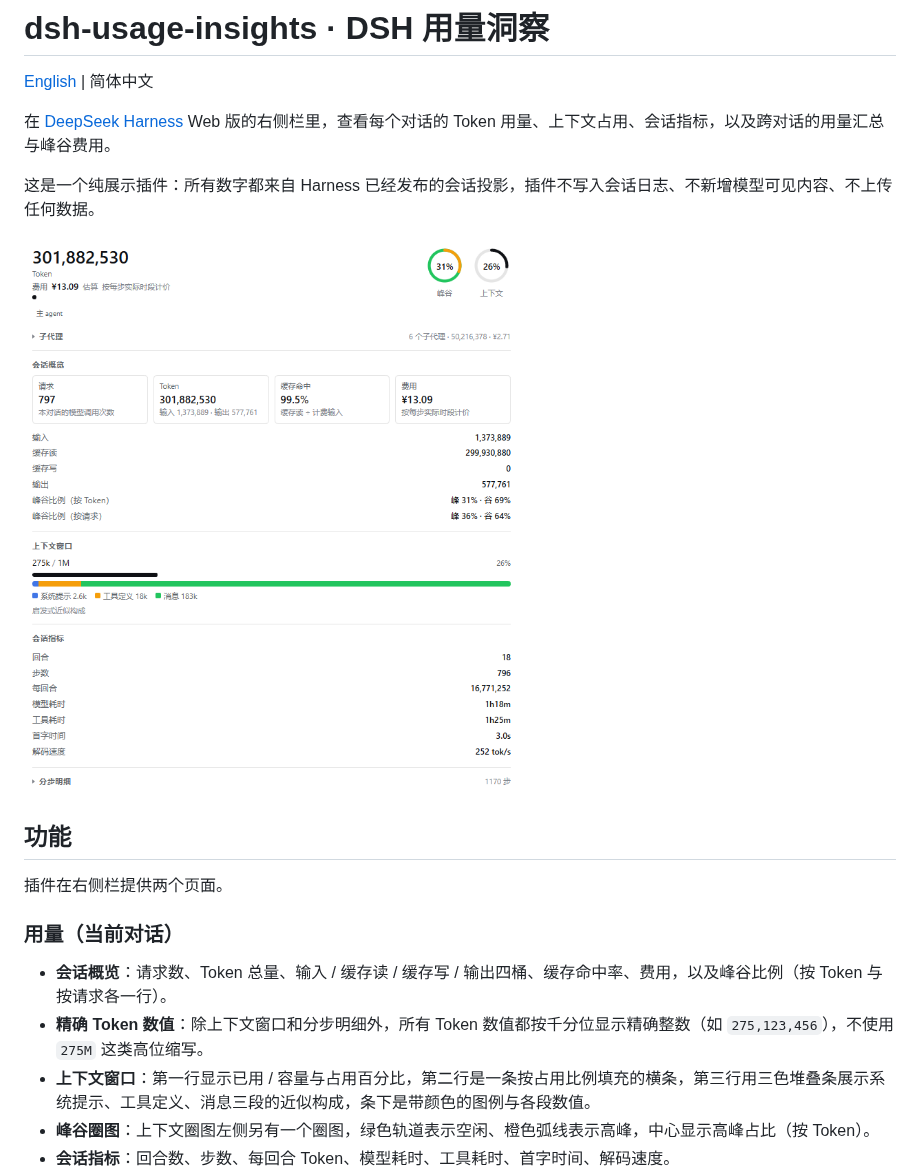
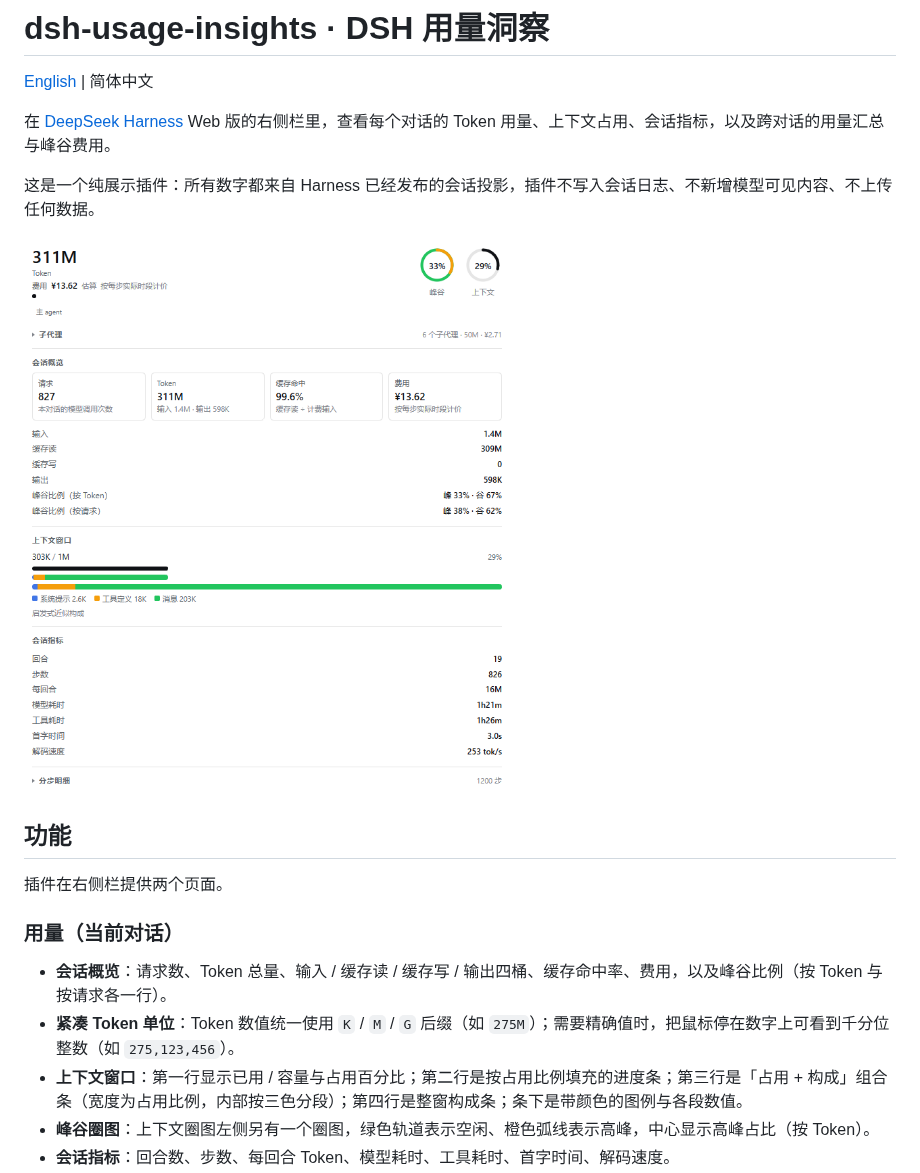
Before and after one commit to Lyoko-Jeremie/dsh-plugin-usage-insights, a Markdown page: README.md, the part around the change. Rendered like a GitHub page; pictures changed too: assets/panel.png.

Commit message:
feat: combined occupancy and composition bar; K/M/G token units

```diff
--- a/README.md
+++ b/README.md
@@ -15,8 +15,8 @@
 ### 用量（当前对话）
 
 - **会话概览**：请求数、Token 总量、输入 / 缓存读 / 缓存写 / 输出四桶、缓存命中率、费用，以及峰谷比例（按 Token 与按请求各一行）。
-- **精确 Token 数值**：除上下文窗口和分步明细外，所有 Token 数值都按千分位显示精确整数（如 `275,123,456`），不使用 `275M` 这类高位缩写。
-- **上下文窗口**：第一行显示已用 / 容量与占用百分比，第二行是一条按占用比例填充的横条，第三行用三色堆叠条展示系统提示、工具定义、消息三段的近似构成，条下是带颜色的图例与各段数值。
+- **紧凑 Token 单位**：Token 数值统一使用 `K` / `M` / `G` 后缀（如 `275M`）；需要精确值时，把鼠标停在数字上可看到千分位整数（如 `275,123,456`）。
+- **上下文窗口**：第一行显示已用 / 容量与占用百分比；第二行是按占用比例填充的进度条；第三行是「占用 + 构成」组合条（宽度为占用比例，内部按三色分段）；第四行是整窗构成条；条下是带颜色的图例与各段数值。
 - **峰谷圈图**：上下文圈图左侧另有一个圈图，绿色轨道表示空闲、橙色弧线表示高峰，中心显示高峰占比（按 Token）。
 - **会话指标**：回合数、步数、每回合 Token、模型耗时、工具耗时、首字时间、解码速度。
 - **分步明细**（默认折叠，点击展开）：把主 agent 与直接子代理的请求合并成一条时间线（最近 40 条，标注总步数），每行包含北京时间、峰谷时段、来源（`主` 或子代理编号 `#1`）、`回合.步`、模型、输入 / 缓存读 / 输出、该步费用。
```
Also changed, not shown: README.EN.md (+5 -6 lines), assets/history.png, assets/panel-requests.png, assets/panel-subagents.png, 9 other files.
